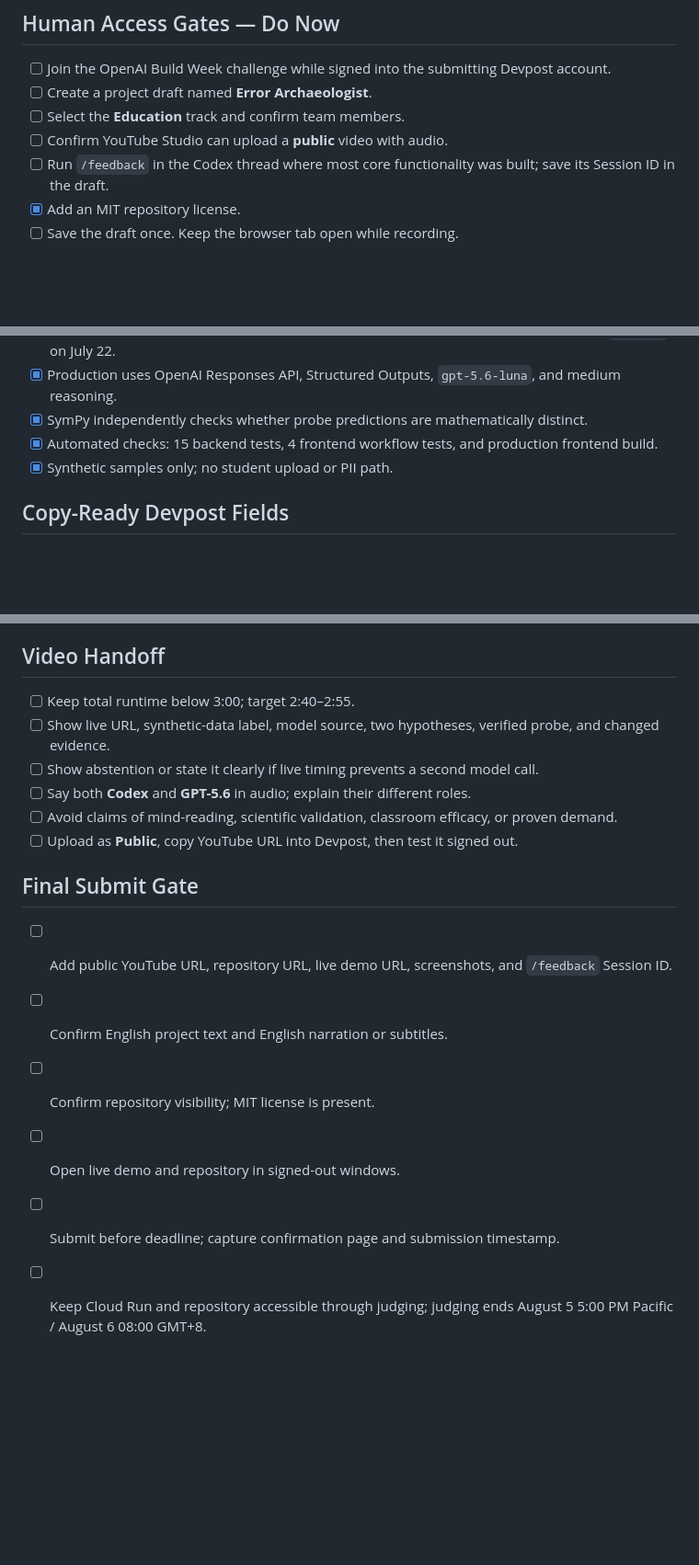
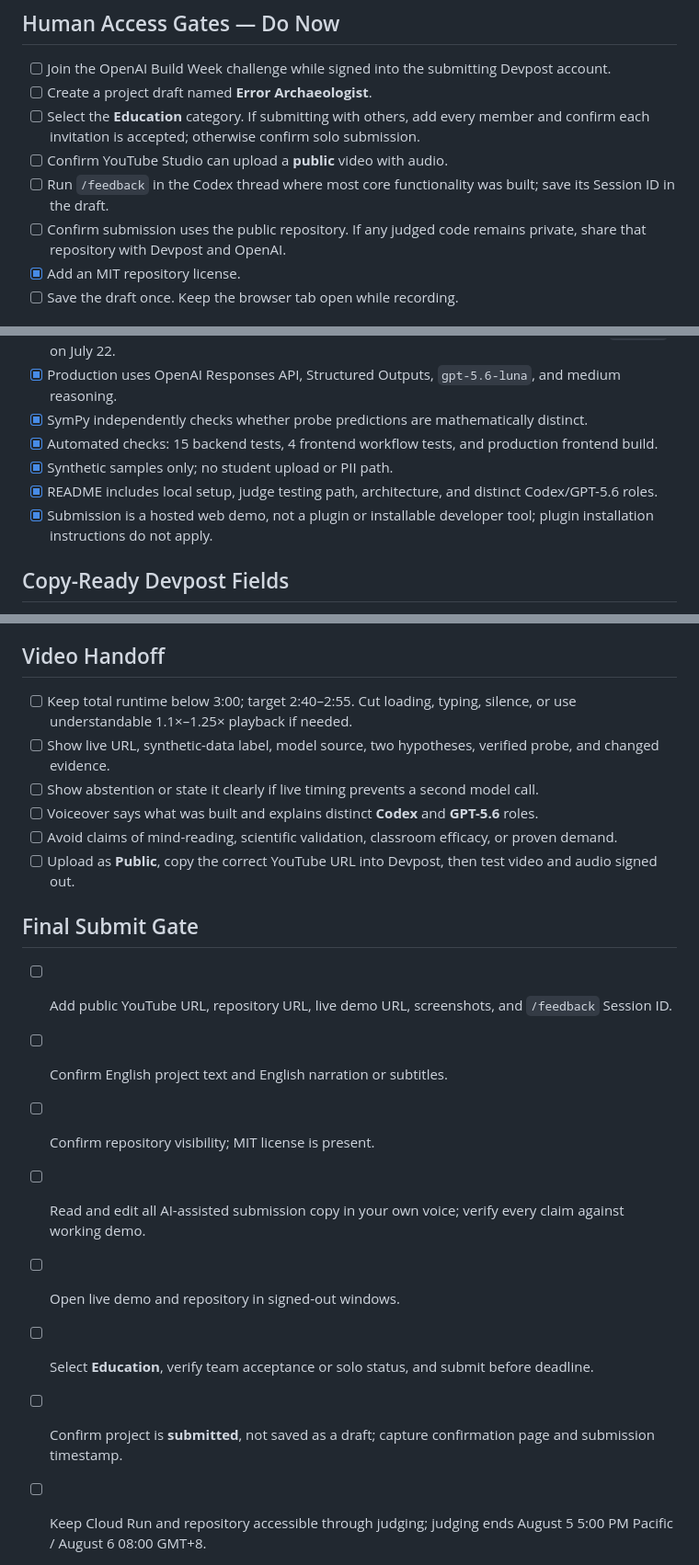
Before and after one commit to CongRenHuang/openai-error-archaeologist, a Markdown page: docs/submission/checklist.md, 3 parts joined by grey strips. Shown at 92% size. GitHub-like rendering; blank space fills up the shorter version.

Commit message:
docs: align final submission checklist

```diff
--- a/docs/submission/checklist.md
+++ b/docs/submission/checklist.md
@@ -6,9 +6,10 @@ Deadline: **July 22, 2026, 08:00 GMT+8**. Create and save the Devpost draft befo
 
 - [ ] Join the OpenAI Build Week challenge while signed into the submitting Devpost account.
 - [ ] Create a project draft named **Error Archaeologist**.
-- [ ] Select the **Education** track and confirm team members.
+- [ ] Select the **Education** category. If submitting with others, add every member and confirm each invitation is accepted; otherwise confirm solo submission.
 - [ ] Confirm YouTube Studio can upload a **public** video with audio.
 - [ ] Run `/feedback` in the Codex thread where most core functionality was built; save its Session ID in the draft.
+- [ ] Confirm submission uses the public repository. If any judged code remains private, share that repository with Devpost and OpenAI.
 - [x] Add an MIT repository license.
 - [ ] Save the draft once. Keep the browser tab open while recording.
 
@@ -21,6 +22,8 @@ Deadline: **July 22, 2026, 08:00 GMT+8**. Create and save the Devpost draft befo
 - [x] SymPy independently checks whether probe predictions are mathematically distinct.
 - [x] Automated checks: 15 backend tests, 4 frontend workflow tests, and production frontend build.
 - [x] Synthetic samples only; no student upload or PII path.
+- [x] README includes local setup, judge testing path, architecture, and distinct Codex/GPT-5.6 roles.
+- [x] Submission is a hosted web demo, not a plugin or installable developer tool; plugin installation instructions do not apply.
 
 ## Copy-Ready Devpost Fields
 
@@ -52,18 +55,20 @@ Current demo uses three synthetic samples and disposable SQLite state. It demons
 
 ## Video Handoff
 
-- [ ] Keep total runtime below 3:00; target 2:40–2:55.
+- [ ] Keep total runtime below 3:00; target 2:40–2:55. Cut loading, typing, silence, or use understandable 1.1×–1.25× playback if needed.
 - [ ] Show live URL, synthetic-data label, model source, two hypotheses, verified probe, and changed evidence.
 - [ ] Show abstention or state it clearly if live timing prevents a second model call.
-- [ ] Say both **Codex** and **GPT-5.6** in audio; explain their different roles.
+- [ ] Voiceover says what was built and explains distinct **Codex** and **GPT-5.6** roles.
 - [ ] Avoid claims of mind-reading, scientific validation, classroom efficacy, or proven demand.
-- [ ] Upload as **Public**, copy YouTube URL into Devpost, then test it signed out.
+- [ ] Upload as **Public**, copy the correct YouTube URL into Devpost, then test video and audio signed out.
 
 ## Final Submit Gate
 
 - [ ] Add public YouTube URL, repository URL, live demo URL, screenshots, and `/feedback` Session ID.
 - [ ] Confirm English project text and English narration or subtitles.
 - [ ] Confirm repository visibility; MIT license is present.
+- [ ] Read and edit all AI-assisted submission copy in your own voice; verify every claim against working demo.
 - [ ] Open live demo and repository in signed-out windows.
-- [ ] Submit before deadline; capture confirmation page and submission timestamp.
+- [ ] Select **Education**, verify team acceptance or solo status, and submit before deadline.
+- [ ] Confirm project is **submitted**, not saved as a draft; capture confirmation page and submission timestamp.
 - [ ] Keep Cloud Run and repository accessible through judging; judging ends August 5 5:00 PM Pacific / August 6 08:00 GMT+8.
```
